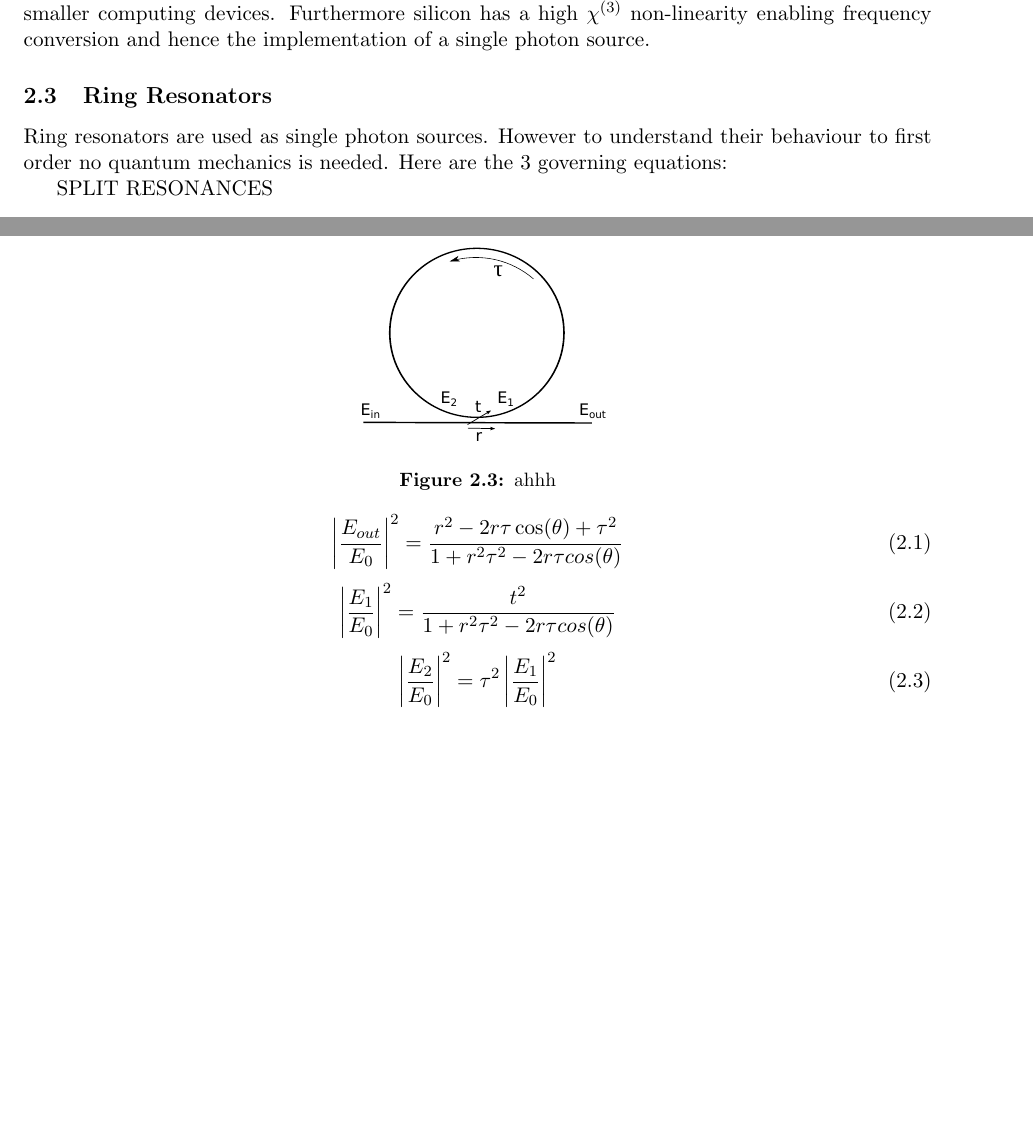
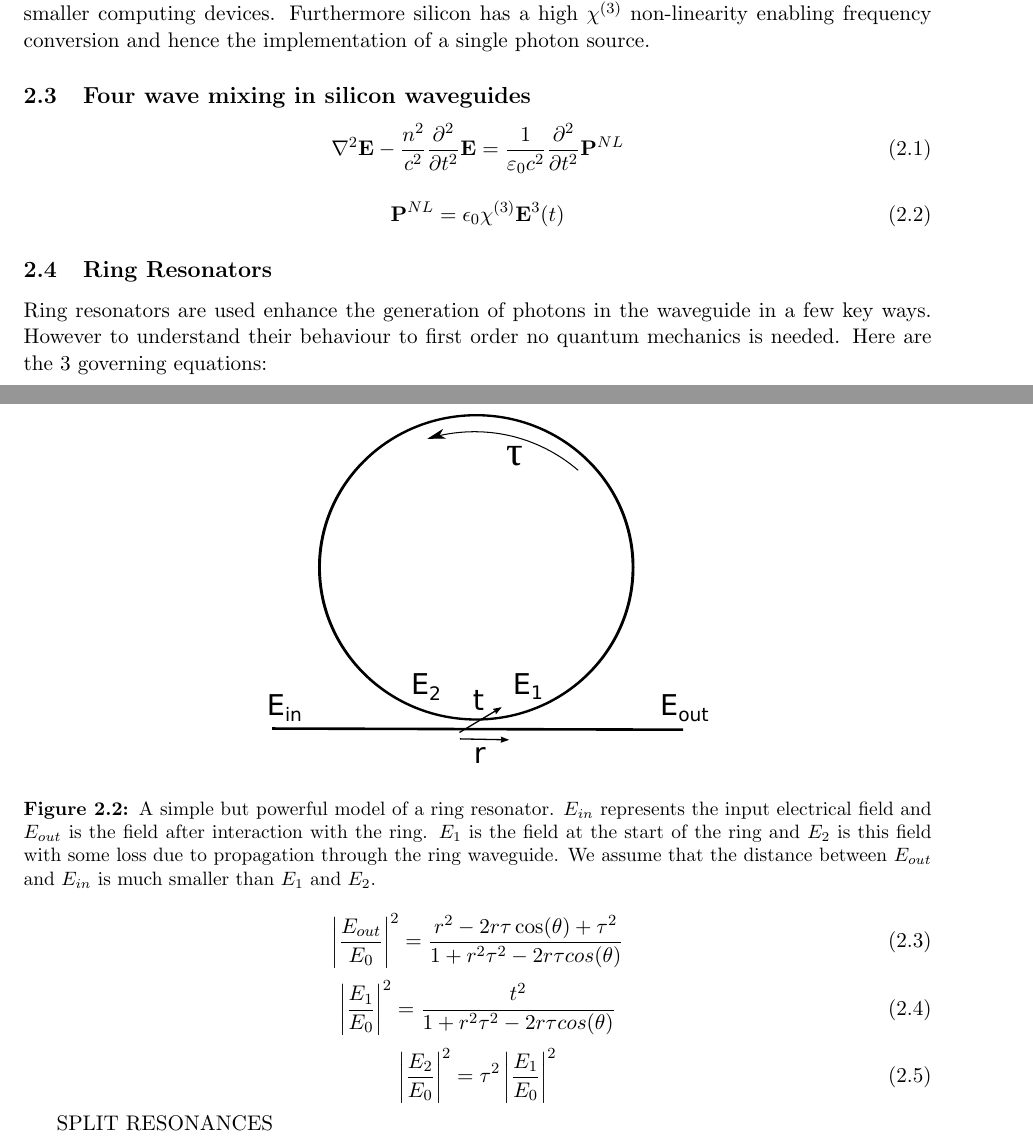
Before and after one commit to lotka/thesis, a LaTeX paper (document.tex, which reads tex/theory.tex): two parts of pages 8 and 9 of 27 before the commit and two parts of pages 8 and 9 of 28 after it, joined at a grey line, cut so that both start at the same text, the shorter picture padded with empty space. Compiled offline with pdfLaTeX.

Commit message:
ahhhhhhhhhhhhhhhhhhhhhhh

```diff
--- a/tex/theory.tex
+++ b/tex/theory.tex
@@ -33,9 +33,34 @@ Quantum optics experiments were first conducted in bulk optics \cite{burnham_obs
 
 Here we focus in on a particular element, the ring resonator on silicon photonic devices. Silicon is an attractive material primarily due to the already established microchip industry which can produce highly precise structures at the nanoscale on the back of decades of demand for faster and smaller computing devices. Furthermore silicon has a high $\chi^{(3)}$ non-linearity enabling frequency conversion and hence the implementation of a single photon source.
 
+\subsection{Four wave mixing in silicon waveguides}
+\begin{equation}
+\nabla^2 \mathbf{E} - \frac{n^2}{c^2}\frac{\partial^2}{\partial t^2}\mathbf{E}
+= \frac{1}{\varepsilon_0 c^2}\frac{\partial^2}{\partial t^2}\mathbf{P}^{NL}
+\end{equation}
+
+\begin{equation}
+\mathbf{P}^{NL} = \epsilon_0\chi^{(3)}\mathbf{E}^3(t)
+\end{equation}
+
 \subsection{Ring Resonators}
-Ring resonators are used as single photon sources. However to understand their behaviour to first order no quantum mechanics is needed. Here are the 3 governing equations:
-%Need to talk about how ring resonators shape this stuff
+Ring resonators are used enhance the generation of photons in the waveguide in a few key ways. However to understand their behaviour to first order no quantum mechanics is needed. Here are the 3 governing equations:
+
+\begingroup
+\centering
+    \includegraphics[width=9cm]{img/theory/ring.pdf}
+\captionof{figure}{A simple but powerful model of a ring resonator. $E_{in}$ represents the input electrical field and $E_{out}$ is the field after interaction with the ring. $E_{1}$ is the field at the start of the ring and $E_{2}$ is this field with some loss due to propagation through the ring waveguide. We assume that the distance between $E_{out}$ and $E_{in}$ is much smaller than $E_{1}$ and $E_{2}$.}
+\endgroup
+
+\begin{equation}
+\left |\frac{E_{out}}{E_{0}}\right|^2=\frac{r^2-2r\tau\cos(\theta)+\tau^2}{1+r^2\tau^2-2r\tau cos(\theta)}
+\end{equation}
+\begin{equation}
+\left|\frac{E_{1}}{E_{0}}\right |^2=\frac{t^2}{1+r^2\tau^2-2r\tau cos(\theta)}
+\end{equation}
+\begin{equation}
+\left |\frac{E_{2}}{E_{0}}\right |^2=\tau^2\left|\frac{E_{1}}{E_{0}}\right |^2
+\end{equation}
 
 SPLIT RESONANCES
 
@@ -45,21 +70,6 @@ SPLIT RESONANCES
     \captionof{figure}{Notice how similar under and over coupling are to each other}
      \vspace{3pt} \label{crossCompare}
 \endgroup
-
-\begingroup
-\centering
-    \includegraphics[width=5cm]{img/theory/ring.pdf}
-\captionof{figure}{ahhh}
-\endgroup
-\begin{equation}
-\left |\frac{E_{out}}{E_{0}}\right|^2=\frac{r^2-2r\tau\cos(\theta)+\tau^2}{1+r^2\tau^2-2r\tau cos(\theta)}
-\end{equation}
-\begin{equation}
-\left|\frac{E_{1}}{E_{0}}\right |^2=\frac{t^2}{1+r^2\tau^2-2r\tau cos(\theta)}
-\end{equation}
-\begin{equation}
-\left |\frac{E_{2}}{E_{0}}\right |^2=\tau^2\left|\frac{E_{1}}{E_{0}}\right |^2
-\end{equation}
 
 \subsection{Bistability}
 %The bistability effect is based on the carrier generation induced by two-photon absorption
```
Also changed, not shown: tex/theory.tex (2 more changed lines), 1 other file.
